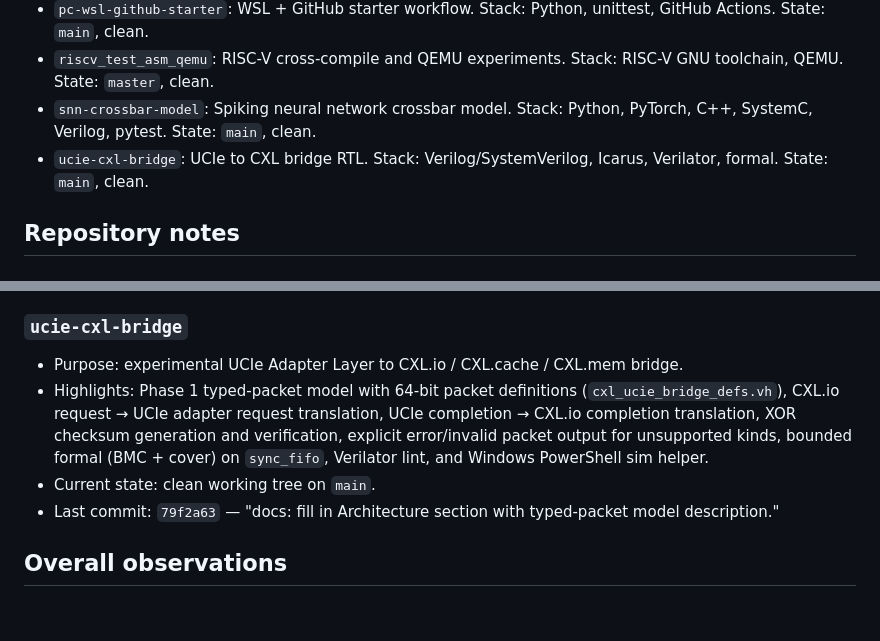
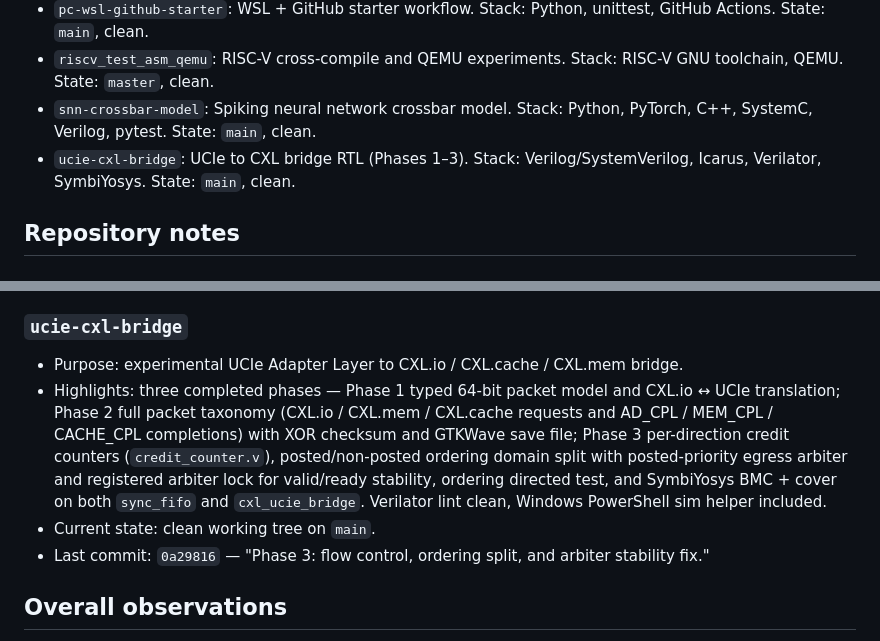
Before and after one commit to markrthomas/summary, a Markdown page: README.md, 2 parts joined by grey strips. Rendered like a GitHub page; blank space fills up the shorter version.

Commit message:
summary: update ucie-cxl-bridge entry through Phase 3
Reflect Phases 1–3 highlights (credit counters, ordering domain split,
arbiter lock, BMC+cover on cxl_ucie_bridge), update at-a-glance line
to mention SymbiYosys, and advance last-commit pointer to 0a29816.

Co-Authored-By: Claude Sonnet 4.6 <noreply@anthropic.com>

```diff
--- a/README.md
+++ b/README.md
@@ -21,7 +21,7 @@ This directory contains 9 Git repositories. The notes below reflect each repo's
 - `pc-wsl-github-starter`: WSL + GitHub starter workflow. Stack: Python, unittest, GitHub Actions. State: `main`, clean.
 - `riscv_test_asm_qemu`: RISC-V cross-compile and QEMU experiments. Stack: RISC-V GNU toolchain, QEMU. State: `master`, clean.
 - `snn-crossbar-model`: Spiking neural network crossbar model. Stack: Python, PyTorch, C++, SystemC, Verilog, pytest. State: `main`, clean.
-- `ucie-cxl-bridge`: UCIe to CXL bridge RTL. Stack: Verilog/SystemVerilog, Icarus, Verilator, formal. State: `main`, clean.
+- `ucie-cxl-bridge`: UCIe to CXL bridge RTL (Phases 1–3). Stack: Verilog/SystemVerilog, Icarus, Verilator, SymbiYosys. State: `main`, clean.
 
 ## Repository notes
 
@@ -85,9 +85,9 @@ This directory contains 9 Git repositories. The notes below reflect each repo's
 ### `ucie-cxl-bridge`
 
 - Purpose: experimental UCIe Adapter Layer to CXL.io / CXL.cache / CXL.mem bridge.
-- Highlights: Phase 1 typed-packet model with 64-bit packet definitions (`cxl_ucie_bridge_defs.vh`), CXL.io request → UCIe adapter request translation, UCIe completion → CXL.io completion translation, XOR checksum generation and verification, explicit error/invalid packet output for unsupported kinds, bounded formal (BMC + cover) on `sync_fifo`, Verilator lint, and Windows PowerShell sim helper.
+- Highlights: three completed phases — Phase 1 typed 64-bit packet model and CXL.io ↔ UCIe translation; Phase 2 full packet taxonomy (CXL.io / CXL.mem / CXL.cache requests and AD_CPL / MEM_CPL / CACHE_CPL completions) with XOR checksum and GTKWave save file; Phase 3 per-direction credit counters (`credit_counter.v`), posted/non-posted ordering domain split with posted-priority egress arbiter and registered arbiter lock for valid/ready stability, ordering directed test, and SymbiYosys BMC + cover on both `sync_fifo` and `cxl_ucie_bridge`. Verilator lint clean, Windows PowerShell sim helper included.
 - Current state: clean working tree on `main`.
-- Last commit: `79f2a63` — "docs: fill in Architecture section with typed-packet model description."
+- Last commit: `0a29816` — "Phase 3: flow control, ordering split, and arbiter stability fix."
 
 ## Overall observations
 
```
